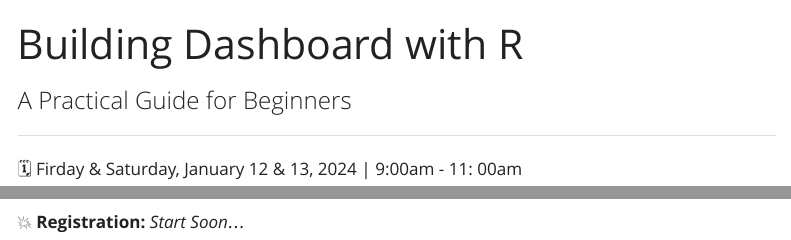
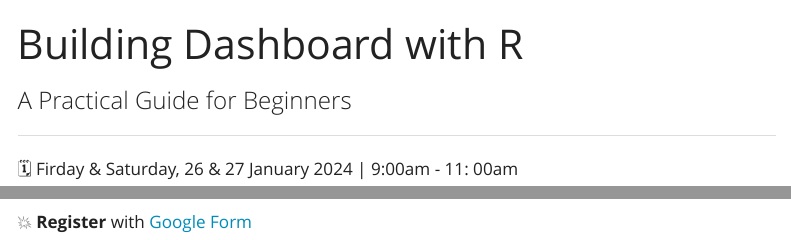
Before and after one commit to chiraltraining/BuildingDashboardwithR, a Quarto document (index.qmd): the page in a window 1100 px wide, from its top, and a second part further down, joined at a grey line. Rendered offline with R 4.5, knitr and Pandoc in place of Quarto, with nearby package versions; menus at the side of the page are left out.

Commit message:
added google forms

```diff
--- a/index.qmd
+++ b/index.qmd
@@ -7,13 +7,12 @@ editor: source
 
 -------------------------------------------------------------------
 
-🗓 Firday & Saturday, January 12 & 13, 2024 | 9:00am - 11: 00am
+🗓 Firday & Saturday, 26 & 27 January 2024 | 9:00am - 11: 00am
 
 
 🏨 Virtual
 
-<!-- 💥 **Register** with [Google Form](https://forms.gle/L1aUjr7yW8cuiUuM9) -->
-💥 **Registration:** *Start Soon...*
+💥 **Register** with [Google Form](https://forms.gle/KsrZjLCz8JCuaQL97)
 
 📝 To register for the workshop, follow instructions in the email “ Workshops” you received after registration.
 
```
Also changed, not shown: docs/search.json, 4 other files.
